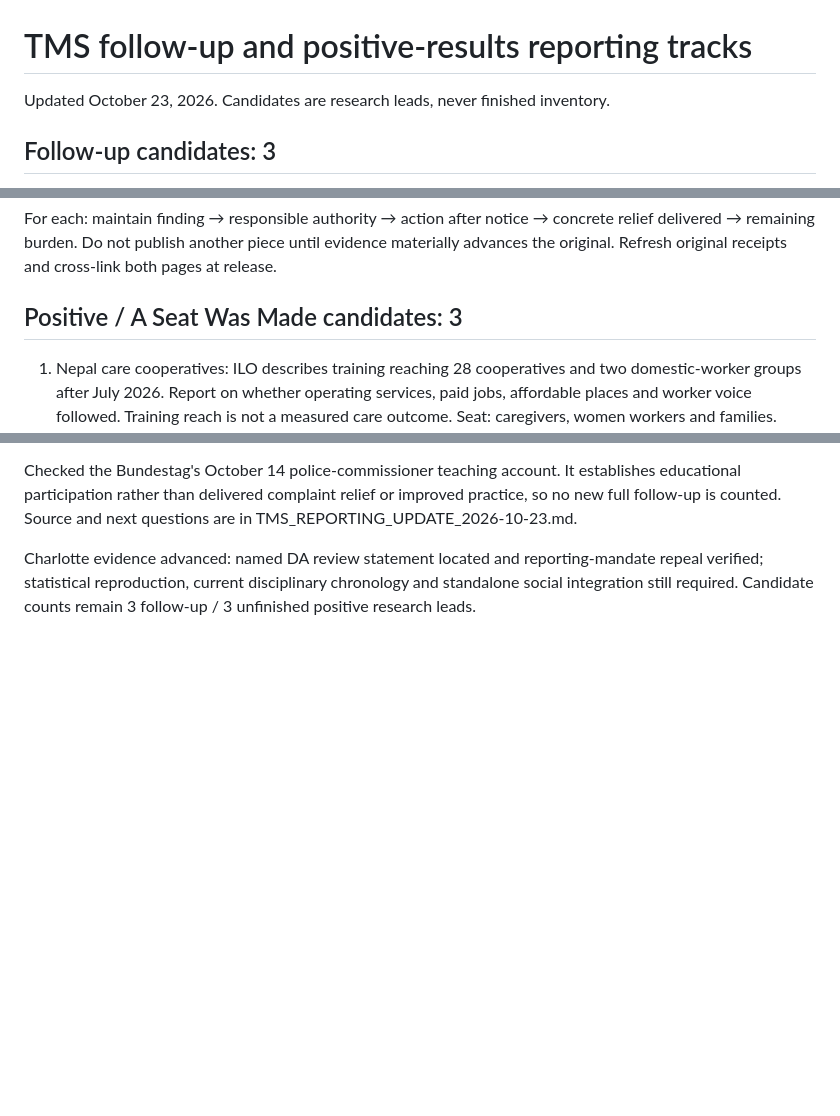
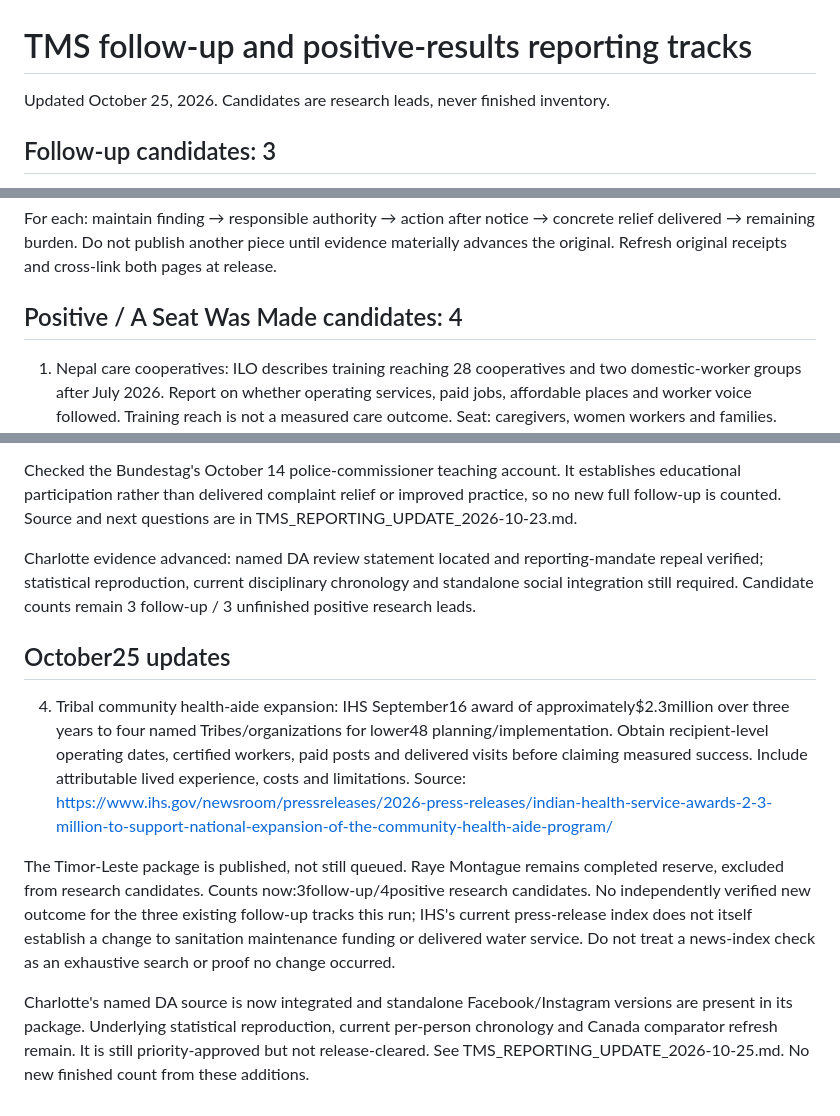
Before and after one commit to themissingseat-stack/the-missing-seat, a Markdown page: TMS_FOLLOW_UP_AND_POSITIVE_RESULTS_TRACKS.md, 3 parts joined by grey strips. GitHub-like rendering; blank space fills up the shorter version.

Commit message:
Correct published positive-package status and add bounded CHAP research track

```diff
--- a/TMS_FOLLOW_UP_AND_POSITIVE_RESULTS_TRACKS.md
+++ b/TMS_FOLLOW_UP_AND_POSITIVE_RESULTS_TRACKS.md
@@ -1,5 +1,5 @@
 # TMS follow-up and positive-results reporting tracks
-Updated October 23, 2026. Candidates are research leads, never finished inventory.
+Updated October 25, 2026. Candidates are research leads, never finished inventory.
 
 ## Follow-up candidates: 3
 1. Germany police-complaints editorial: obtain subsequent Bundestag/commissioner reporting on complaint disposition, investigations completed, institutional action and individual relief. Baseline live slug: germany-created-a-seat-for-police-complaints-who-can-actually-use-it. Trigger: a verified later outcome, not the existing complaint count. No new outcome asserted.
@@ -8,7 +8,7 @@ Updated October 23, 2026. Candidates are research leads, never finished inventor
 
 For each: maintain finding → responsible authority → action after notice → concrete relief delivered → remaining burden. Do not publish another piece until evidence materially advances the original. Refresh original receipts and cross-link both pages at release.
 
-## Positive / A Seat Was Made candidates: 3
+## Positive / A Seat Was Made candidates: 4
 1. Nepal care cooperatives: ILO describes training reaching 28 cooperatives and two domestic-worker groups after July 2026. Report on whether operating services, paid jobs, affordable places and worker voice followed. Training reach is not a measured care outcome. Seat: caregivers, women workers and families. Action: request operating/affordability/wage data from the implementing partners.
 2. Women agricultural producers in India: ILO describes April 2026 organizing and skills work with farmer-producer organizations and self-help groups. Obtain named participants with consent and independently check sales, bargaining access and net income rather than call attendance an economic result. Seat: small producers and informal women workers. Action: ask project partners for before/after results and costs.
 
@@ -41,3 +41,12 @@ Completed and twice reviewed **Raye Montague Helped Change Ship Design. Teach th
 Checked the Bundestag's October 14 police-commissioner teaching account. It establishes educational participation rather than delivered complaint relief or improved practice, so no new full follow-up is counted. Source and next questions are in TMS_REPORTING_UPDATE_2026-10-23.md.
 
 Charlotte evidence advanced: named DA review statement located and reporting-mandate repeal verified; statistical reproduction, current disciplinary chronology and standalone social integration still required. Candidate counts remain 3 follow-up / 3 unfinished positive research leads.
+
+
+## October25 updates
+
+4. Tribal community health-aide expansion: IHS September16 award of approximately$2.3million over three years to four named Tribes/organizations for lower48 planning/implementation. Obtain recipient-level operating dates, certified workers, paid posts and delivered visits before claiming measured success. Include attributable lived experience, costs and limitations. Source: https://www.ihs.gov/newsroom/pressreleases/2026-press-releases/indian-health-service-awards-2-3-million-to-support-national-expansion-of-the-community-health-aide-program/
+
+The Timor-Leste package is published, not still queued. Raye Montague remains completed reserve, excluded from research candidates. Counts now:3follow-up/4positive research candidates. No independently verified new outcome for the three existing follow-up tracks this run; IHS's current press-release index does not itself establish a change to sanitation maintenance funding or delivered water service. Do not treat a news-index check as an exhaustive search or proof no change occurred.
+
+Charlotte's named DA source is now integrated and standalone Facebook/Instagram versions are present in its package. Underlying statistical reproduction, current per-person chronology and Canada comparator refresh remain. It is still priority-approved but not release-cleared. See TMS_REPORTING_UPDATE_2026-10-25.md. No new finished count from these additions.
```
Also changed, not shown: other parts of TMS_FOLLOW_UP_AND_POSITIVE_RESULTS_TRACKS.md (+1 -1 lines).
